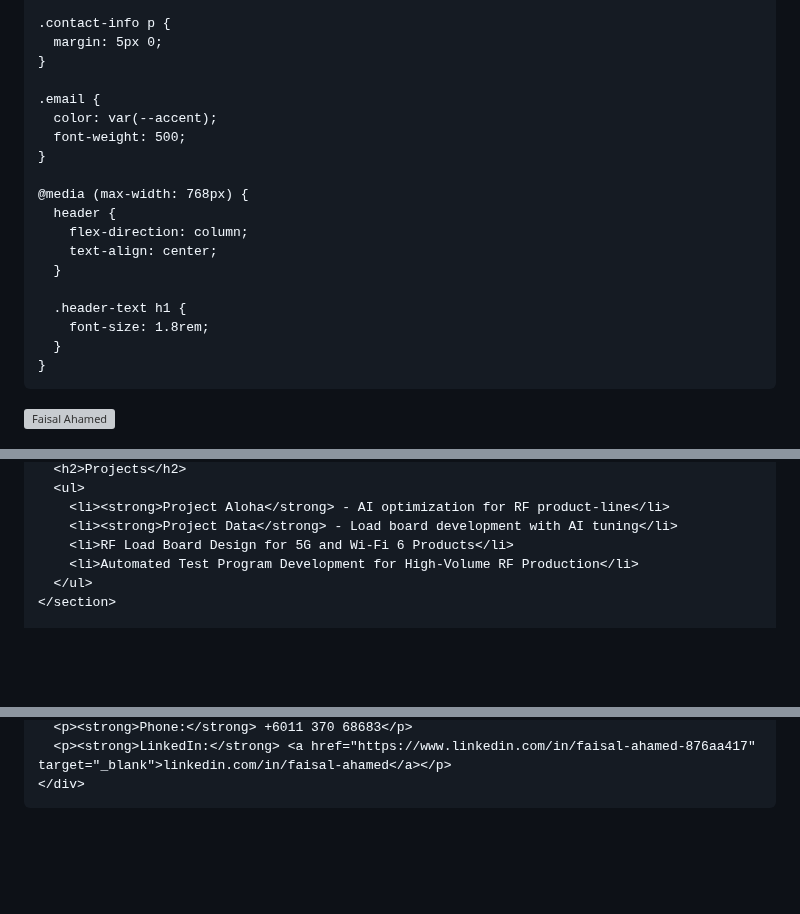
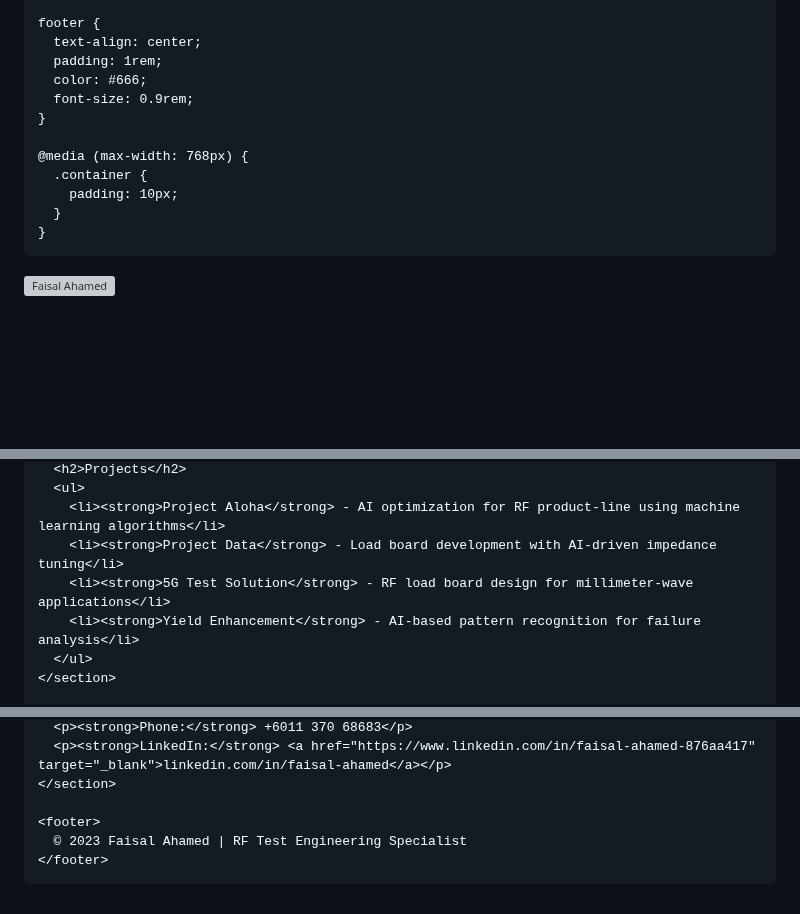
Before and after one commit to faisalahamed2025/Faisal_Portfolio, a Markdown page: README.md, 3 parts joined by grey strips. GitHub-like rendering; blank space fills up the shorter version; grey boxes are pictures that could not be loaded.

```diff
--- a/README.md
+++ b/README.md
@@ -99,22 +108,15 @@
     }
 
-    .contact-info p {
-      margin: 5px 0;
-    }
-
-    .email {
-      color: var(--accent);
-      font-weight: 500;
+    footer {
+      text-align: center;
+      padding: 1rem;
+      color: #666;
+      font-size: 0.9rem;
     }
 
     @media (max-width: 768px) {
-      header {
-        flex-direction: column;
-        text-align: center;
-      }
-
-      .header-text h1 {
-        font-size: 1.8rem;
+      .container {
+        padding: 10px;
       }
     }
   </style>
@@ -138,9 +138,9 @@
       <h2>Projects</h2>
       <ul>
-        <li><strong>Project Aloha</strong> - AI optimization for RF product-line</li>
-        <li><strong>Project Data</strong> - Load board development with AI tuning</li>
-        <li>RF Load Board Design for 5G and Wi-Fi 6 Products</li>
-        <li>Automated Test Program Development for High-Volume RF Production</li>
+        <li><strong>Project Aloha</strong> - AI optimization for RF product-line using machine learning algorithms</li>
+        <li><strong>Project Data</strong> - Load board development with AI-driven impedance tuning</li>
+        <li><strong>5G Test Solution</strong> - RF load board design for millimeter-wave applications</li>
+        <li><strong>Yield Enhancement</strong> - AI-based pattern recognition for failure analysis</li>
       </ul>
     </section>
 
@@ -150,6 +150,10 @@
       <p><strong>Phone:</strong> +6011 370 68683</p>
       <p><strong>LinkedIn:</strong> <a href="https://www.linkedin.com/in/faisal-ahamed-876aa417" target="_blank">linkedin.com/in/faisal-ahamed</a></p>
-    </div>
+    </section>
+
+    <footer>
+      © 2023 Faisal Ahamed | RF Test Engineering Specialist
+    </footer>
   </div>
 </body>
 </html>
```
Also changed, not shown: other parts of README.md (+57 -50 lines).
